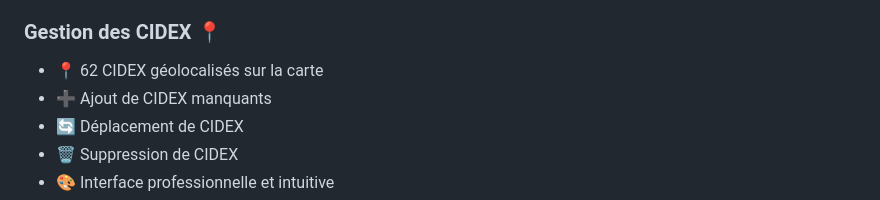
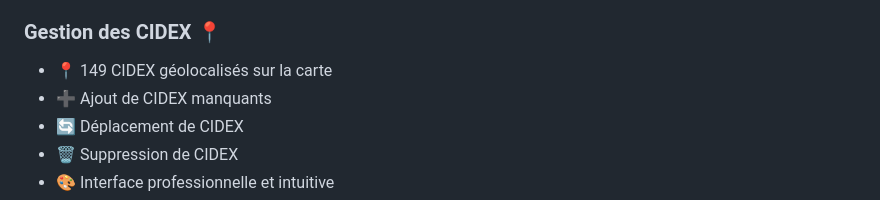
Before and after one commit to AgnesCollas/distrib-app, a Markdown page: README.md, the part around the change. Rendered like a GitHub page.

Commit message:
Mise à jour README: 149 CIDEX

```diff
--- a/README.md
+++ b/README.md
@@ -20,7 +20,7 @@ Application web collaborative pour gérer la distribution de flyers dans les CID
 - 🔄 Synchronisation des CIDEX (ajout, déplacement, suppression)
 
 ### Gestion des CIDEX 📍
-- 📍 62 CIDEX géolocalisés sur la carte
+- 📍 149 CIDEX géolocalisés sur la carte
 - ➕ Ajout de CIDEX manquants
 - 🔄 Déplacement de CIDEX
 - 🗑️ Suppression de CIDEX
```
